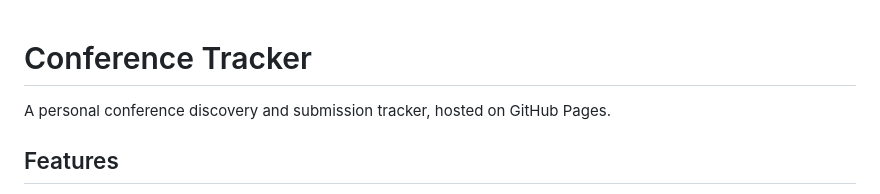
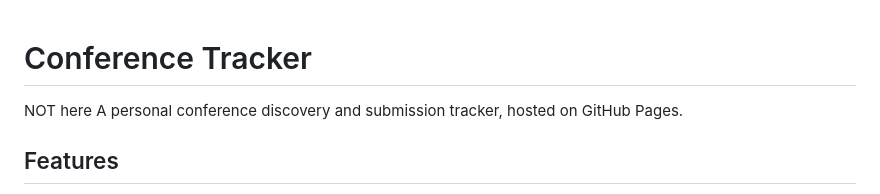
Before and after one commit to moumithadey/conference-tracker, a Markdown page: README.md, the part around the change. GitHub-like rendering.

```diff
--- a/README.md
+++ b/README.md
@@ -1,5 +1,6 @@
 # Conference Tracker
 
+NOT here
 A personal conference discovery and submission tracker, hosted on GitHub Pages.
 
 ## Features
```
